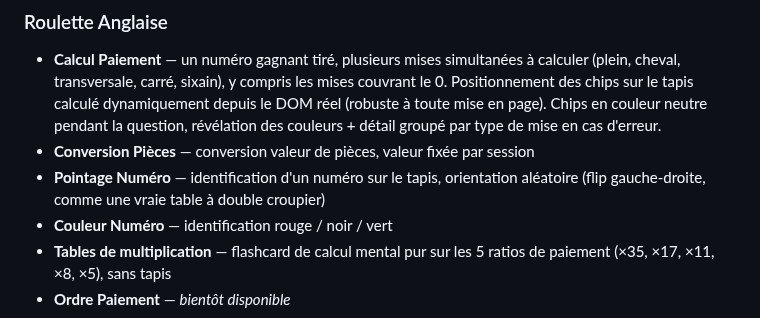
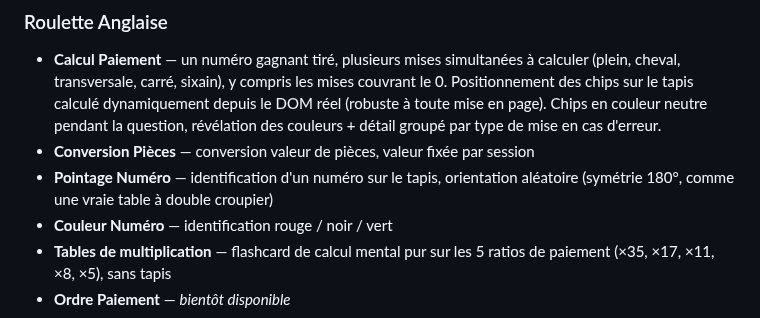
Before and after one commit to Fideliuss/gestion-tournois, a Markdown page: README.md, the part around the change. Rendered like a GitHub page.

Commit message:
docs: corrige la description du mode miroir (180°, pas flip gauche-droite)
Co-Authored-By: Claude Sonnet 4.6 <noreply@anthropic.com>

```diff
--- a/README.md
+++ b/README.md
@@ -71,7 +71,7 @@ Modules d'entraînement pour les croupiers, avec sessions chronométrées, score
 ### Roulette Anglaise
 - **Calcul Paiement** — un numéro gagnant tiré, plusieurs mises simultanées à calculer (plein, cheval, transversale, carré, sixain), y compris les mises couvrant le 0. Positionnement des chips sur le tapis calculé dynamiquement depuis le DOM réel (robuste à toute mise en page). Chips en couleur neutre pendant la question, révélation des couleurs + détail groupé par type de mise en cas d'erreur.
 - **Conversion Pièces** — conversion valeur de pièces, valeur fixée par session
-- **Pointage Numéro** — identification d'un numéro sur le tapis, orientation aléatoire (flip gauche-droite, comme une vraie table à double croupier)
+- **Pointage Numéro** — identification d'un numéro sur le tapis, orientation aléatoire (symétrie 180°, comme une vraie table à double croupier)
 - **Couleur Numéro** — identification rouge / noir / vert
 - **Tables de multiplication** — flashcard de calcul mental pur sur les 5 ratios de paiement (×35, ×17, ×11, ×8, ×5), sans tapis
 - **Ordre Paiement** — *bientôt disponible*
```
Also changed, not shown: CONTEXT.md (+1 -1 lines).
